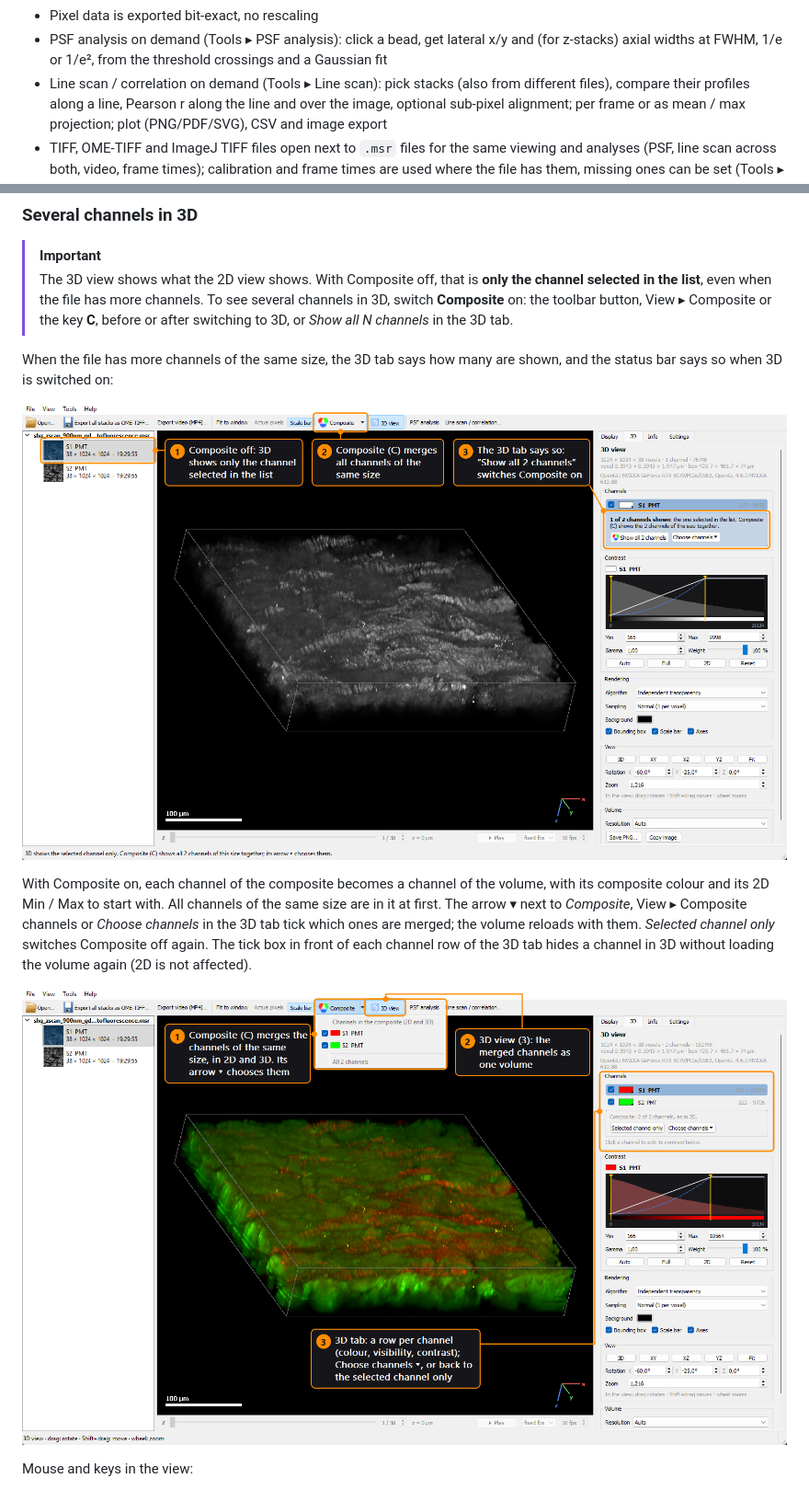
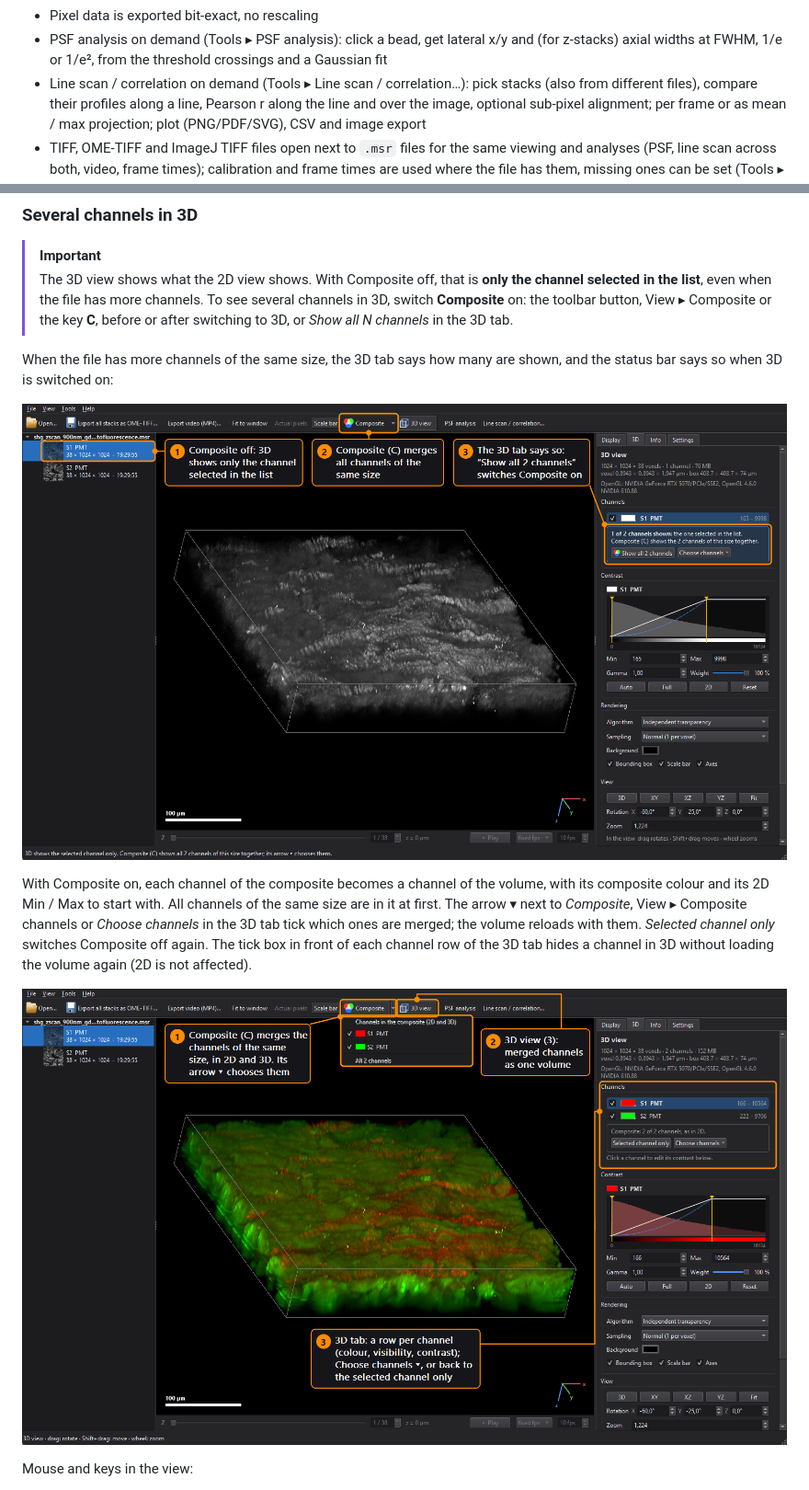
Before and after one commit to manuel-kunisch/imspector-msr-viewer, a Markdown page: README.md, 2 parts joined by grey strips. Shown at 92% size. GitHub-like rendering; pictures changed too: docs/3d_composite.png, docs/3d_one_channel.png.

```diff
--- a/README.md
+++ b/README.md
@@ -46,7 +46,7 @@ Bio-Formats rejects these files ("Unknown file format"), so this reads them dire
 - Pixel data is exported bit-exact, no rescaling
 - PSF analysis on demand (Tools ▸ PSF analysis): click a bead, get lateral x/y and (for z-stacks) axial
   widths at FWHM, 1/e or 1/e², from the threshold crossings and a Gaussian fit
-- Line scan / correlation on demand (Tools ▸ Line scan): pick stacks (also from different files), compare
+- Line scan / correlation on demand (Tools ▸ Line scan / correlation…): pick stacks (also from different files), compare
   their profiles along a line, Pearson r along the line and over the image, optional sub-pixel alignment;
   per frame or as mean / max projection; plot (PNG/PDF/SVG), CSV and image export
 - TIFF, OME-TIFF and ImageJ TIFF files open next to `.msr` files for the same viewing and analyses (PSF,
```
Also changed, not shown: other parts of README.md (+12 -6 lines), docs/3d_view.png, docs/composite_2d.png, docs/linescan.png (added), 1 other file.
